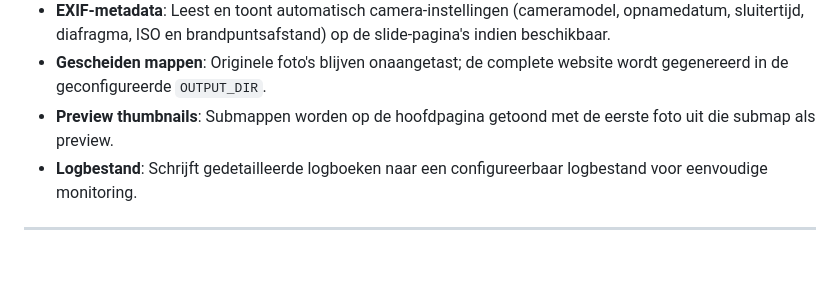
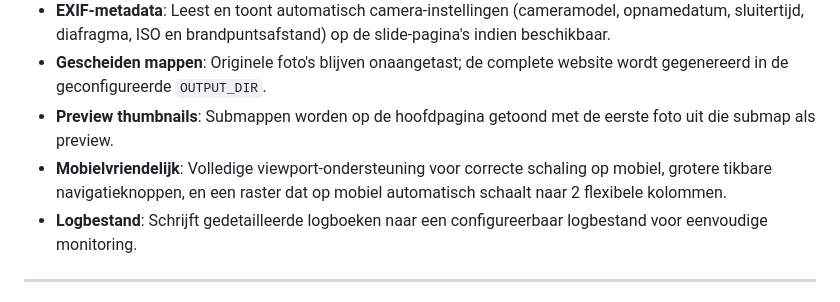
Before and after one commit to agrarix/html-album, a Markdown page: README.md, the part around the change. Drawn GitHub-style; blank space fills up the shorter version.

Commit message:
docs: Update README.md met details over mobielvriendelijke features

```diff
--- a/README.md
+++ b/README.md
@@ -13,6 +13,7 @@ Dit project biedt een actieve **Python-versie** (`html-album.py`, aanbevolen voo
 - **EXIF-metadata**: Leest en toont automatisch camera-instellingen (cameramodel, opnamedatum, sluitertijd, diafragma, ISO en brandpuntsafstand) op de slide-pagina's indien beschikbaar.
 - **Gescheiden mappen**: Originele foto's blijven onaangetast; de complete website wordt gegenereerd in de geconfigureerde `OUTPUT_DIR`.
 - **Preview thumbnails**: Submappen worden op de hoofdpagina getoond met de eerste foto uit die submap als preview.
+- **Mobielvriendelijk**: Volledige viewport-ondersteuning voor correcte schaling op mobiel, grotere tikbare navigatieknoppen, en een raster dat op mobiel automatisch schaalt naar 2 flexibele kolommen.
 - **Logbestand**: Schrijft gedetailleerde logboeken naar een configureerbaar logbestand voor eenvoudige monitoring.
 
 ---
```
